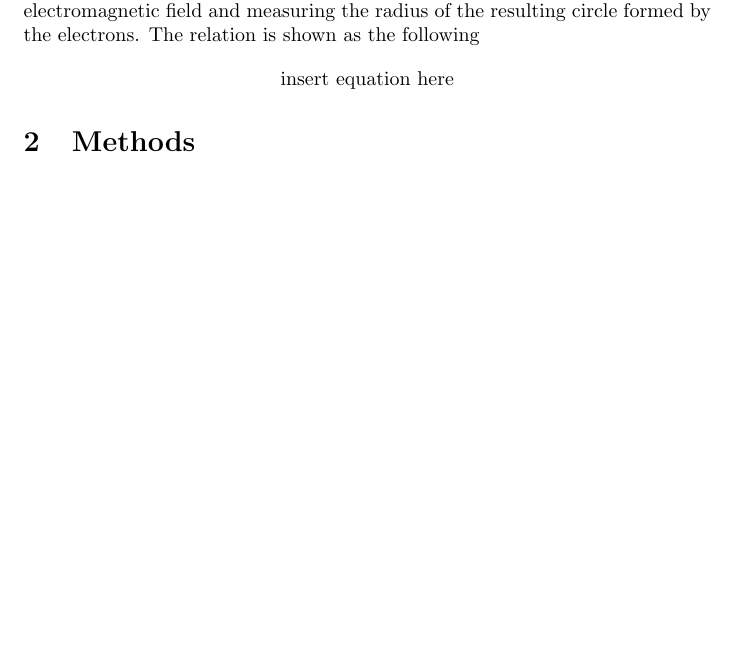
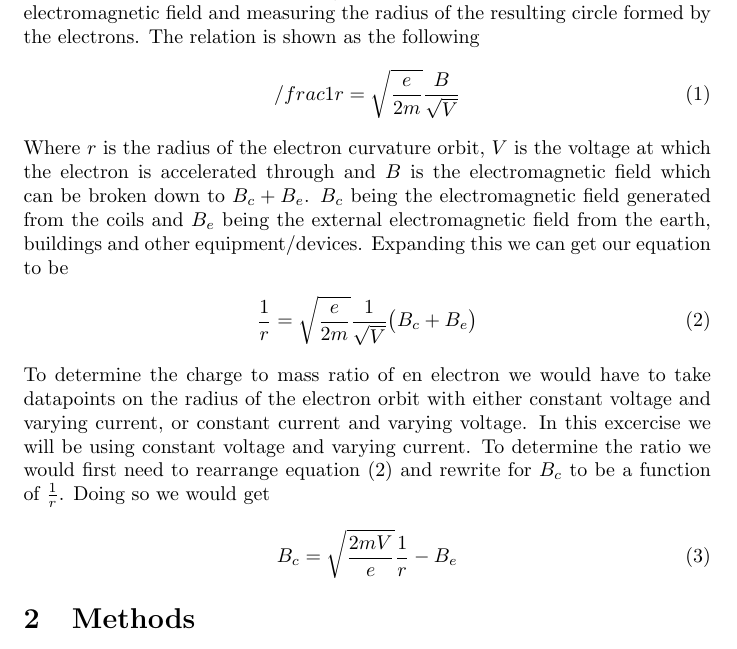
Before and after one commit to diyanxu/Electron-Mass, a LaTeX document (electron.tex): part of page 2 of 2, cut so that both start at the same text, the shorter picture padded with empty space. Compiled offline with pdfLaTeX.

Commit message:
worked on tex

```diff
--- a/electron.tex
+++ b/electron.tex
@@ -22,10 +22,27 @@ The purpose of this experiment was to determine the charge to mass ratio of an
 electron. This is done by measuring data of electrons which were shot into
 an electromagnetic field and measuring the radius of the resulting circle
 formed by the electrons. The relation is shown as the following
-\begin{align*}
-    \text{insert equation here}
-\end{align*}
-% add more?
+\begin{align}
+    /frac{1}{r} = \sqrt{\frac{e}{2m}}\frac{B}{\sqrt{V}}
+\end{align}
+Where $r$ is the radius of the electron curvature orbit, $V$ is the voltage at
+which the electron is accelerated through and $B$ is the electromagnetic field
+which can be broken down to $B_c + B_e$.
+$B_c$ being the electromagnetic field generated from the coils and $B_e$ being
+the external electromagnetic field from the earth, buildings and other
+equipment/devices. Expanding this we can get our equation to be
+\begin{align}
+    \frac{1}{r} = \sqrt{\frac{e}{2m}} \frac{1}{\sqrt{V}}\big(B_c + B_e\big)
+\end{align}
+To determine the charge to mass ratio of en electron we would have to take
+datapoints on the radius of the electron orbit with either constant voltage and
+varying current, or constant current and varying voltage. In this excercise we
+will be using constant voltage and varying current. To determine the ratio we
+would first need to rearrange equation (2) and rewrite for $B_c$ to be a function
+of $\frac{1}{r}$. Doing so we would get
+\begin{align}
+    B_c = \sqrt{\frac{2mV}{e}}\frac{1}{r} - B_e
+\end{align}
 
 \section{Methods}
 Equipment used for the experiment are as follows
```
